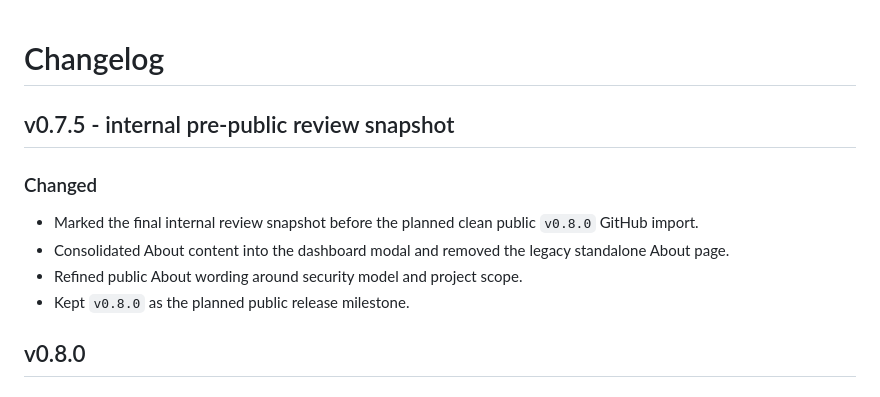
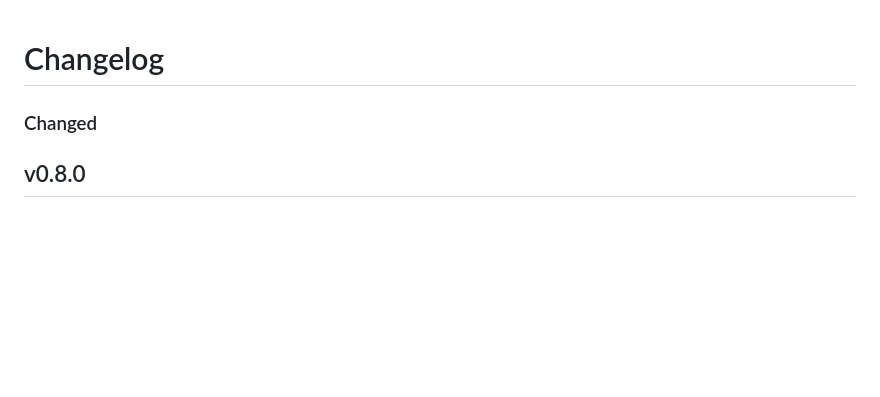
Before and after one commit to kopfik/ass-cmo, a Markdown page: CHANGELOG.md, the part around the change. Drawn GitHub-style; blank space fills up the shorter version.

Commit message:
changelog repair

```diff
--- a/CHANGELOG.md
+++ b/CHANGELOG.md
@@ -1,13 +1,7 @@
 # Changelog
 
-## v0.7.5 - internal pre-public review snapshot
 
 ### Changed
-
-- Marked the final internal review snapshot before the planned clean public `v0.8.0` GitHub import.
-- Consolidated About content into the dashboard modal and removed the legacy standalone About page.
-- Refined public About wording around security model and project scope.
-- Kept `v0.8.0` as the planned public release milestone.
 
 ## v0.8.0
 
```
